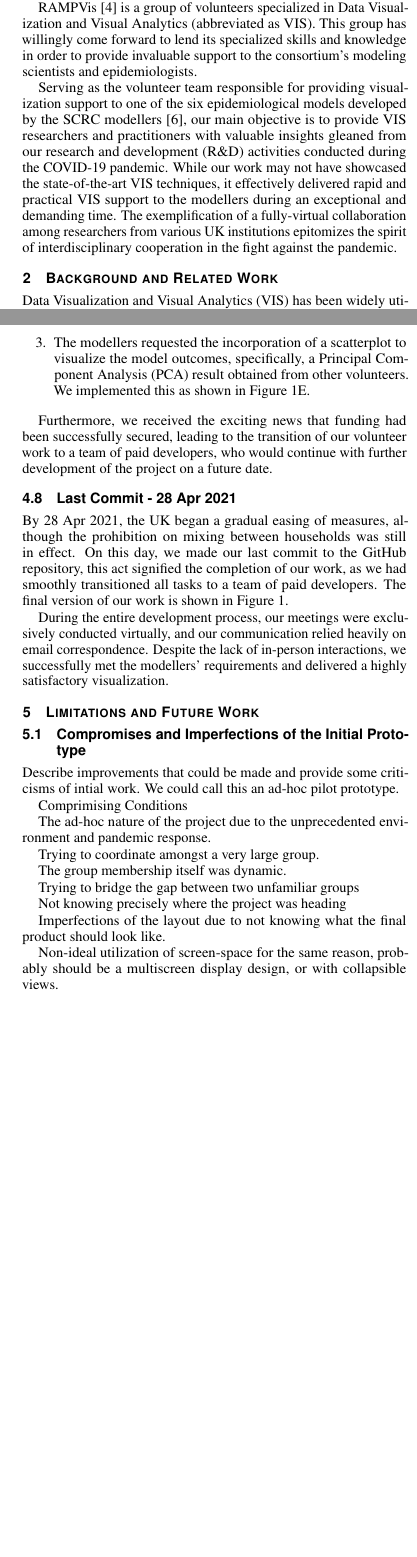
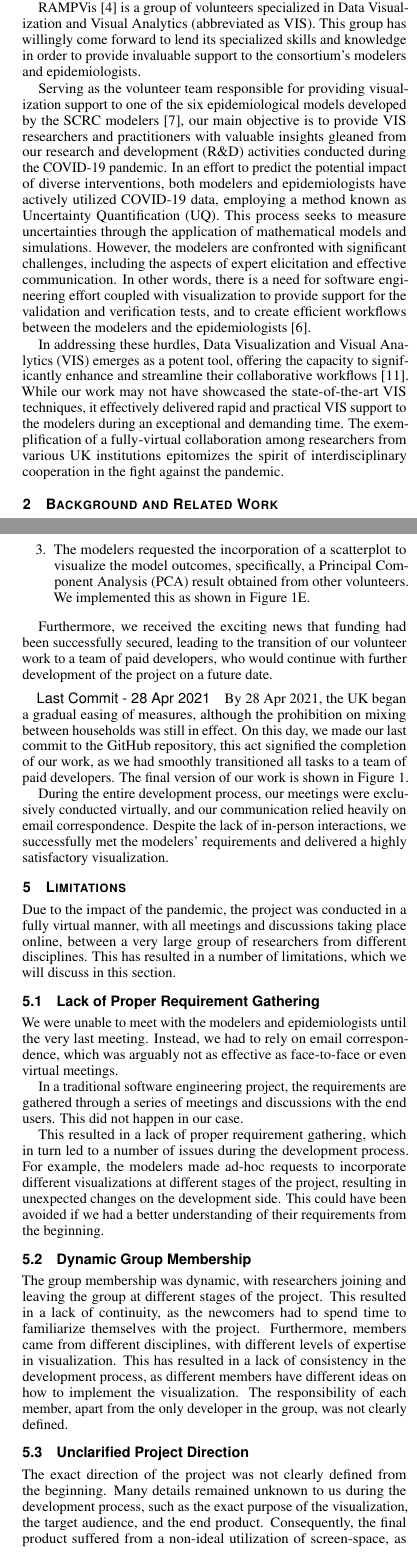
Before and after one commit to HenryQW/RAMPVis, a LaTeX document (main.tex, which reads section/introduction.tex, section/limitation.tex, section/main.tex): two parts of the columns of pages 2 and 4 of 4 before the commit and two parts of the columns of pages 2 and 4 of 5 after it, joined at a grey line, cut so that both start at the same text, the shorter picture padded with empty space. Compiled offline with pdfLaTeX.

Commit message:
draft: limitation

```diff
--- a/section/introduction.tex
+++ b/section/introduction.tex
@@ -5,12 +5,15 @@ The Scottish COVID-19 Response Consortium (SCRC) \cite{2020University}, in colla
 This joint effort, known as Rapid Assistance in Modelling the Pandemic (RAMP) \cite{2020Rapid}, aims to foster a deeper comprehension of the consequences associated with various exit strategies from lockdown measures.
 Moreover, this consortium has attracted the involvement of distinguished scientists and experts from diverse organizations both within the United Kingdom and abroad, thus augmenting the collective knowledge base and ensuring comprehensive expertise in specialized domains.
 
-Have a look this paper.  Maybe we should cite it.  Maybe it has some more interesting details if we want the go into a bit more depth in the introduction.
-https://royalsocietypublishing.org/doi/10.1098/rsta.2021.0316
+RAMPVis \cite{2020Visualization} is a group of volunteers specialized in Data Visualization and Visual Analytics (abbreviated as VIS).
+This group has willingly come forward to lend its specialized skills and knowledge in order to provide invaluable support to the consortium's modelers and epidemiologists.
 
-RAMPVis \cite{2020Visualization} is a group of volunteers specialized in Data Visualization and Visual Analytics (abbreviated as VIS).
-This group has willingly come forward to lend its specialized skills and knowledge in order to provide invaluable support to the consortium's modeling scientists and epidemiologists.
+Serving as the volunteer team responsible for providing visualization support to one of the six epidemiological models developed by the SCRC modelers \cite{chen2022RAMPVIS}, our main objective is to provide VIS researchers and practitioners with valuable insights gleaned from our research and development (R\&D) activities conducted during the COVID-19 pandemic.
+In an effort to predict the potential impact of diverse interventions, both modelers and epidemiologists have actively utilized COVID-19 data, employing a method known as Uncertainty Quantification (UQ).
+This process seeks to measure uncertainties through the application of mathematical models and simulations.
+However, the modelers are confronted with significant challenges, including the aspects of expert elicitation and effective communication.
+In other words, there is a need for software engineering effort coupled with visualization to provide support for the validation and verification tests, and to create efficient workflows between the modelers and the epidemiologists \cite{ackland2022Royal}.
 
-Serving as the volunteer team responsible for providing visualization support to one of the six epidemiological models developed by the SCRC modellers \cite{chen2022RAMPVIS}, our main objective is to provide VIS researchers and practitioners with valuable insights gleaned from our research and development (R\&D) activities conducted during the COVID-19 pandemic.
-While our work may not have showcased the state-of-the-art VIS techniques, it effectively delivered rapid and practical VIS support to the modellers during an exceptional and demanding time.
+In addressing these hurdles, \ac{VIS} emerges as a potent tool, offering the capacity to significantly enhance and streamline their collaborative workflows \cite{swallow2022Challenges}.
+While our work may not have showcased the state-of-the-art VIS techniques, it effectively delivered rapid and practical VIS support to the modelers during an exceptional and demanding time.
 The exemplification of a fully-virtual collaboration among researchers from various UK institutions epitomizes the spirit of interdisciplinary cooperation in the fight against the pandemic.
--- a/section/limitation.tex
+++ b/section/limitation.tex
@@ -1,21 +1,26 @@
-\section{Limitations and Future Work}
+\section{Limitations}
 
-\subsection{Compromises and Imperfections of the Initial Prototype}
+Due to the impact of the pandemic, the project was conducted in a fully virtual manner, with all meetings and discussions taking place online, between a very large group of researchers from different disciplines. This has resulted in a number of limitations, which we will discuss in this section.
 
-Describe improvements that could be made and provide some criticisms of intial work.  We could call this an ad-hoc pilot prototype.
+\subsection{Lack of Proper Requirement Gathering}
+We were unable to meet with the modelers and epidemiologists until the very last meeting. Instead, we had to rely on email correspondence, which was arguably not as effective as face-to-face or even virtual meetings.
 
-Comprimising Conditions
+In a traditional software engineering project, the requirements are gathered through a series of meetings and discussions with the end users. This did not happen in our case.
 
-The ad-hoc nature of the project due to the unprecedented environment and pandemic response.
+This resulted in a lack of proper requirement gathering, which in turn led to a number of issues during the development process.
+For example, the modelers made ad-hoc requests to incorporate different visualizations at different stages of the project, resulting in unexpected changes on the development side.
+This could have been avoided if we had a better understanding of their requirements from the beginning.
 
-Trying to coordinate amongst a very large group.
+\subsection{Dynamic Group Membership}
 
-The group membership itself was dynamic.
+The group membership was dynamic, with researchers joining and leaving the group at different stages of the project.
+This resulted in a lack of continuity, as the newcomers had to spend time to familiarize themselves with the project.
+Furthermore, members came from different disciplines, with different levels of expertise in visualization.
+This has resulted in a lack of consistency in the development process, as different members have different ideas on how to implement the visualization.
+The responsibility of each member, apart from the only developer in the group, was not clearly defined.
 
-Trying to bridge the gap between two unfamiliar groups
+\subsection{Unclarified Project Direction}
 
-Not knowing precisely where the project was heading
-
-Imperfections of the layout due to not knowing what the final product should look like.
-
-Non-ideal utilization of screen-space for the same reason, probably should be a multiscreen display design, or with collapsible views.
+The exact direction of the project was not clearly defined from the beginning.
+Many details remained unknown to us during the development process, such as the exact purpose of the visualization, the target audience, and the end product.
+Consequently, the final product suffered from a non-ideal utilization of screen-space, as more visualizations were requested to be added, the implementation of a multi-screen display design or collapsible views became time-constrained and unachievable.
--- a/section/main.tex
+++ b/section/main.tex
@@ -5,7 +5,7 @@ This section presents the experience behind our fully virtual collaboration betw
 
 % Change to paragraphs
 
-\subsection{First Meeting - 27 July 2020}
+\paragraph{First Meeting - 27 July 2020}
 \label{subsec:InitialMeeting}
 On 27 July 2020, amid the UK's first national lockdown and stricter measures imposed by local authorities, we convened the initial virtual meeting with VIS researchers from King's College London, Loughborough University, Swansea University, University of Nottingham, University of Warwick, and University of Oxford.
 
@@ -69,12 +67,14 @@ The modellers were extremely pleased with the visualization, and a list of feedb
-    \item The modellers requested the incorporation of a scatterplot to visualize the model outcomes, specifically, a Principal Component Analysis (PCA) result obtained from other volunteers. We implemented this as shown in \Cref{fig:teaser}E.
+    \item The modelers found the parallel coordinates plot very useful, and requested the incorporation of another one for the model outcomes. We implemented this as shown in \Cref{fig:teaser}C.
+    \item The modelers requested all the simulation results to be displayed in \Cref{fig:1st-line}, with the current one being highlighted. We implemented this as shown in \Cref{fig:teaser}D.
+    \item The modelers requested the incorporation of a scatterplot to visualize the model outcomes, specifically, a Principal Component Analysis (PCA) result obtained from other volunteers. We implemented this as shown in \Cref{fig:teaser}E.
 \end{enumerate}
 
 Furthermore, we received the exciting news that funding had been successfully secured, leading to the transition of our volunteer work to a team of paid developers, who would continue with further development of the project on a future date.
 
-\subsection{Last Commit - 28 Apr 2021}
+\paragraph{Last Commit - 28 Apr 2021}
 By 28 Apr 2021, the UK began a gradual easing of measures, although the prohibition on mixing between households was still in effect.
 On this day, we made our last commit to the GitHub repository, this act signified the completion of our work, as we had smoothly transitioned all tasks to a team of paid developers.
 The final version of our work is shown in \Cref{fig:teaser}.
 
 During the entire development process, our meetings were exclusively conducted virtually, and our communication relied heavily on email correspondence.
-Despite the lack of in-person interactions, we successfully met the modellers' requirements and delivered a highly satisfactory visualization.
+Despite the lack of in-person interactions, we successfully met the modelers' requirements and delivered a highly satisfactory visualization.
```
Also changed, not shown: RAMPVis.bib (+36 -3 lines), section/data.tex (+1 -1 lines), section/related.tex (+1 -1 lines), main.pdf, section/main.tex (28 more changed lines).
